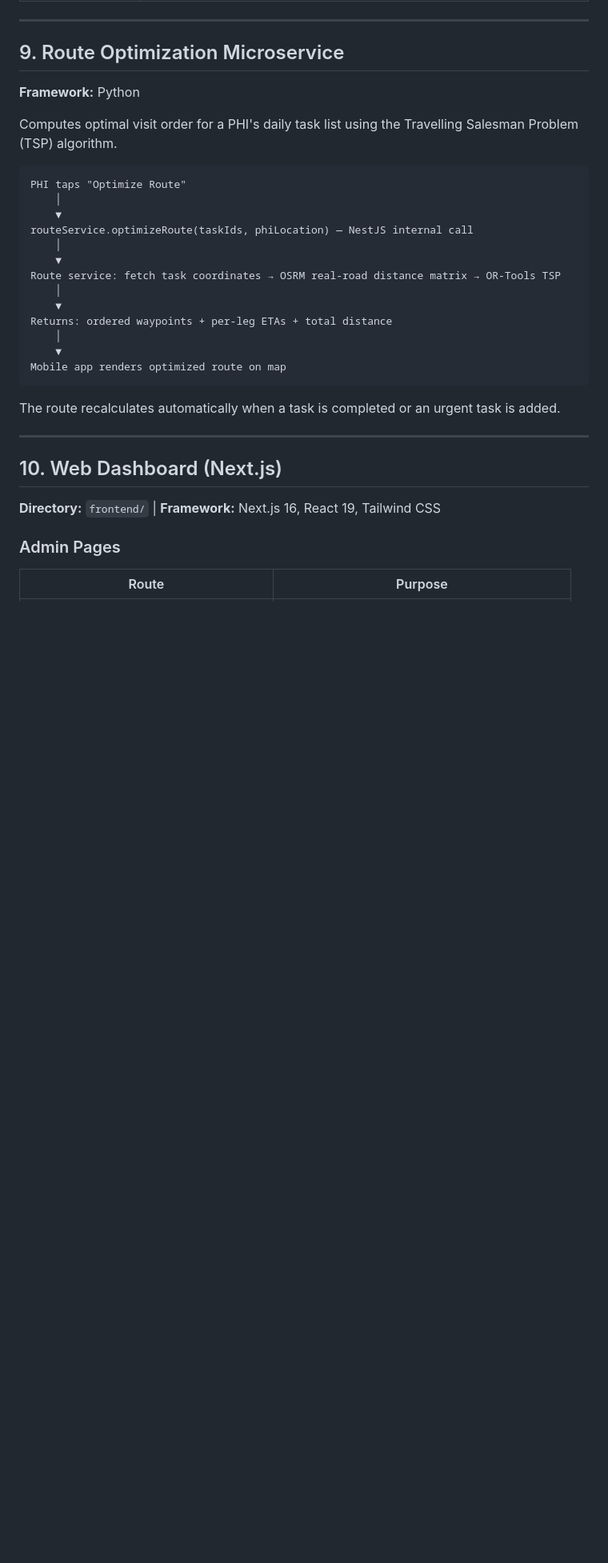
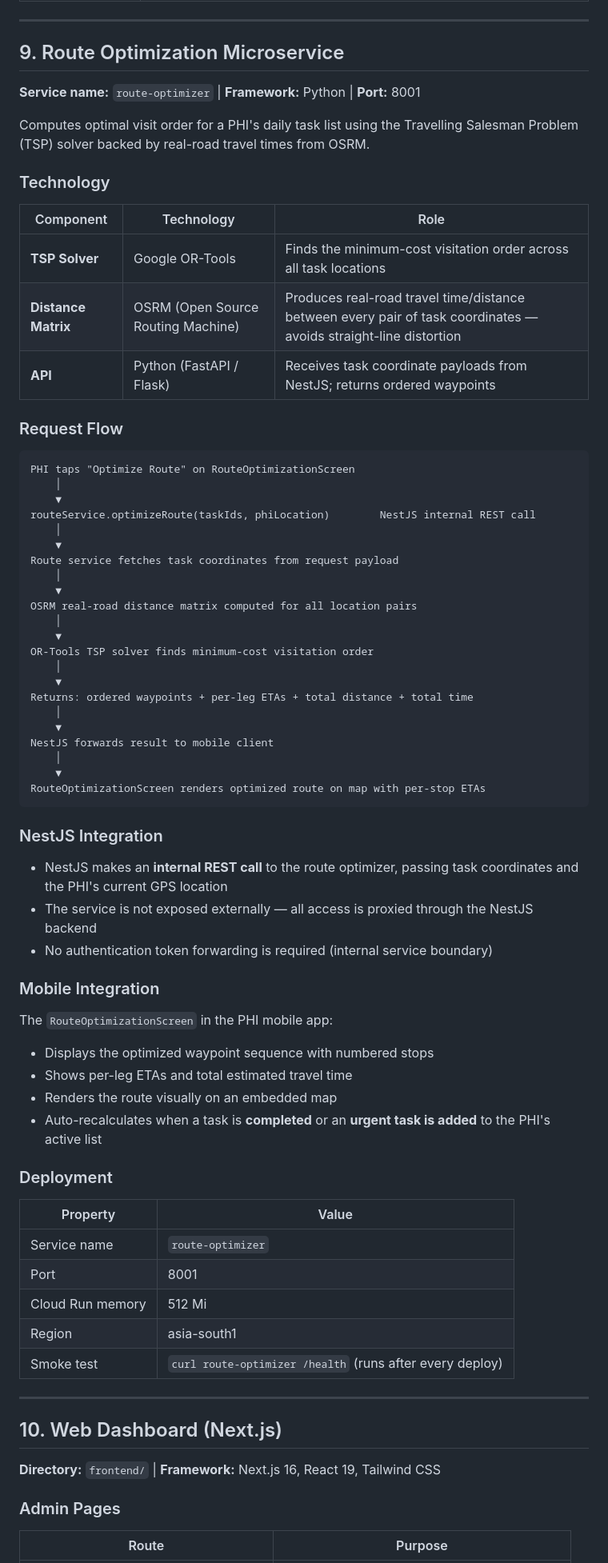
Before and after one commit to cnkarunarathna/epilink-system, a Markdown page: ARCHITECTURE.md, the part around one of its changes. Shown at 80% size. GitHub-like rendering; blank space fills up the shorter version.

Commit message:
amend final architecture doc

````diff
--- a/ARCHITECTURE.md
+++ b/ARCHITECTURE.md
@@ -494,27 +494,68 @@ A public-facing dengue Q&A service using hybrid RAG over a curated knowledge bas
 
 ## 9. Route Optimization Microservice
 
-**Framework:** Python
+**Service name:** `route-optimizer` | **Framework:** Python | **Port:** 8001
 
-Computes optimal visit order for a PHI's daily task list using the Travelling Salesman Problem (TSP) algorithm.
+Computes optimal visit order for a PHI's daily task list using the Travelling Salesman Problem (TSP) solver backed by real-road travel times from OSRM.
+
+### Technology
+
+| Component | Technology | Role |
+|-----------|-----------|------|
+| **TSP Solver** | Google OR-Tools | Finds the minimum-cost visitation order across all task locations |
+| **Distance Matrix** | OSRM (Open Source Routing Machine) | Produces real-road travel time/distance between every pair of task coordinates — avoids straight-line distortion |
+| **API** | Python (FastAPI / Flask) | Receives task coordinate payloads from NestJS; returns ordered waypoints |
+
+### Request Flow
 
 ```
-PHI taps "Optimize Route"
+PHI taps "Optimize Route" on RouteOptimizationScreen
     │
     ▼
-routeService.optimizeRoute(taskIds, phiLocation) — NestJS internal call
+routeService.optimizeRoute(taskIds, phiLocation)        NestJS internal REST call
     │
     ▼
-Route service: fetch task coordinates → OSRM real-road distance matrix → OR-Tools TSP
+Route service fetches task coordinates from request payload
     │
     ▼
-Returns: ordered waypoints + per-leg ETAs + total distance
+OSRM real-road distance matrix computed for all location pairs
     │
     ▼
-Mobile app renders optimized route on map
+OR-Tools TSP solver finds minimum-cost visitation order
+    │
+    ▼
+Returns: ordered waypoints + per-leg ETAs + total distance + total time
+    │
+    ▼
+NestJS forwards result to mobile client
+    │
+    ▼
+RouteOptimizationScreen renders optimized route on map with per-stop ETAs
 ```
 
-The route recalculates automatically when a task is completed or an urgent task is added.
+### NestJS Integration
+
+- NestJS makes an **internal REST call** to the route optimizer, passing task coordinates and the PHI's current GPS location
+- The service is not exposed externally — all access is proxied through the NestJS backend
+- No authentication token forwarding is required (internal service boundary)
+
+### Mobile Integration
+
+The `RouteOptimizationScreen` in the PHI mobile app:
+- Displays the optimized waypoint sequence with numbered stops
+- Shows per-leg ETAs and total estimated travel time
+- Renders the route visually on an embedded map
+- Auto-recalculates when a task is **completed** or an **urgent task is added** to the PHI's active list
+
+### Deployment
+
+| Property | Value |
+|----------|-------|
+| Service name | `route-optimizer` |
+| Port | 8001 |
+| Cloud Run memory | 512 Mi |
+| Region | asia-south1 |
+| Smoke test | `curl route-optimizer /health` (runs after every deploy) |
 
 ---
 
````
Also changed, not shown: other parts of ARCHITECTURE.md (+1 -1 lines).
